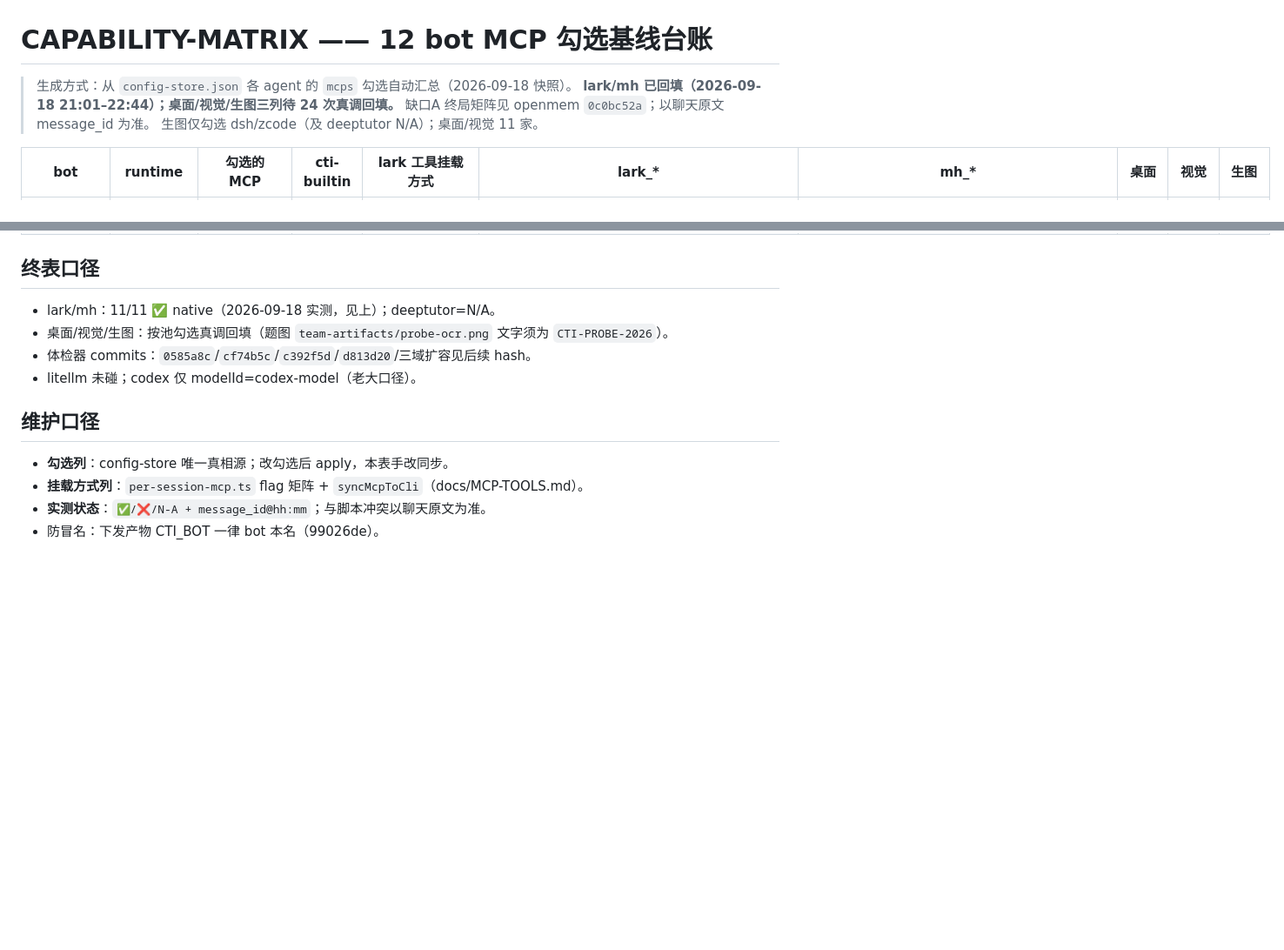
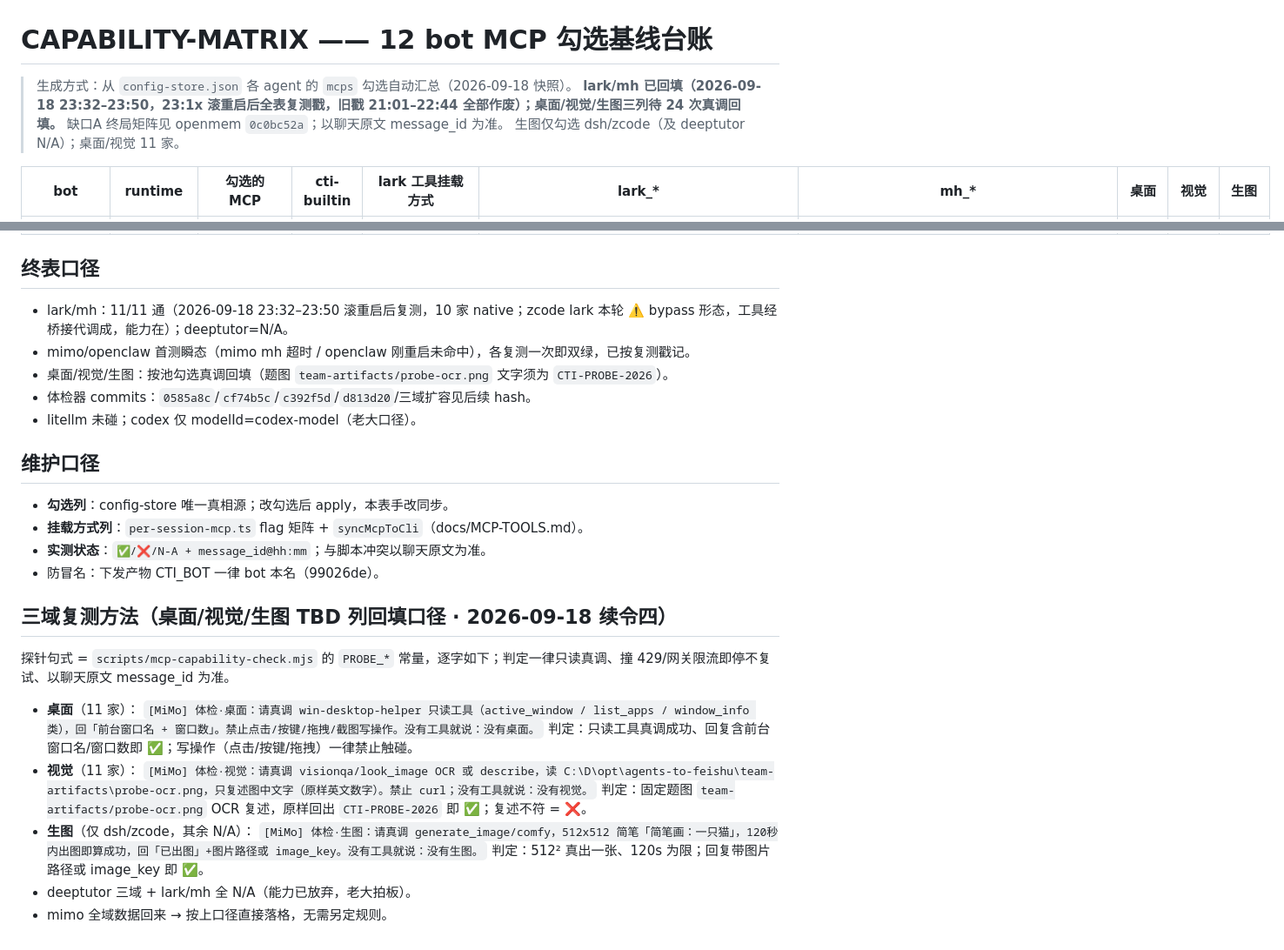
Before and after one commit to oadank/agents-to-feishu, a Markdown page: docs/CAPABILITY-MATRIX.md, 2 parts joined by grey strips. Shown at 87% size. Rendered like a GitHub page; blank space fills up the shorter version.

```diff
--- a/docs/CAPABILITY-MATRIX.md
+++ b/docs/CAPABILITY-MATRIX.md
@@ -1,7 +1,7 @@
 # CAPABILITY-MATRIX —— 12 bot MCP 勾选基线台账
 
 > 生成方式：从 `config-store.json` 各 agent 的 `mcps` 勾选自动汇总（2026-09-18 快照）。
-> **lark/mh 已回填（2026-09-18 21:01–22:44）；桌面/视觉/生图三列待 24 次真调回填。**
+> **lark/mh 已回填（2026-09-18 23:32–23:50，23:1x 滚重启后全表复测戳，旧戳 21:01–22:44 全部作废）；桌面/视觉/生图三列待 24 次真调回填。**
 > 缺口A 终局矩阵见 openmem `0c0bc52a`；以聊天原文 message_id 为准。
 > 生图仅勾选 dsh/zcode（及 deeptutor N/A）；桌面/视觉 11 家。
 
@@ -22,7 +22,8 @@
 
 ## 终表口径
 
-- lark/mh：11/11 ✅ native（2026-09-18 实测，见上）；deeptutor=N/A。
+- lark/mh：11/11 通（2026-09-18 23:32–23:50 滚重启后复测，10 家 native；zcode lark 本轮 ⚠️ bypass 形态，工具经桥接代调成，能力在）；deeptutor=N/A。
+- mimo/openclaw 首测瞬态（mimo mh 超时 / openclaw 刚重启未命中），各复测一次即双绿，已按复测戳记。
 - 桌面/视觉/生图：按池勾选真调回填（题图 `team-artifacts/probe-ocr.png` 文字须为 `CTI-PROBE-2026`）。
 - 体检器 commits：`0585a8c`/`cf74b5c`/`c392f5d`/`d813d20`/三域扩容见后续 hash。
 - litellm 未碰；codex 仅 modelId=codex-model（老大口径）。
@@ -33,3 +34,19 @@
 - **挂载方式列**：`per-session-mcp.ts` flag 矩阵 + `syncMcpToCli`（docs/MCP-TOOLS.md）。
 - **实测状态**：`✅/❌/N-A + message_id@hh:mm`；与脚本冲突以聊天原文为准。
 - 防冒名：下发产物 CTI_BOT 一律 bot 本名（99026de）。
+
+## 三域复测方法（桌面/视觉/生图 TBD 列回填口径 · 2026-09-18 续令四）
+
+探针句式 = `scripts/mcp-capability-check.mjs` 的 `PROBE_*` 常量，逐字如下；判定一律只读真调、撞 429/网关限流即停不复试、以聊天原文 message_id 为准。
+
+- **桌面**（11 家）：
+  `[MiMo] 体检·桌面：请真调 win-desktop-helper 只读工具（active_window / list_apps / window_info 类），回「前台窗口名 + 窗口数」。禁止点击/按键/拖拽/截图写操作。没有工具就说：没有桌面。`
+  判定：只读工具真调成功、回复含前台窗口名/窗口数即 ✅；写操作（点击/按键/拖拽）一律禁止触碰。
+- **视觉**（11 家）：
+  `[MiMo] 体检·视觉：请真调 visionqa/look_image OCR 或 describe，读 C:\D\opt\agents-to-feishu\team-artifacts\probe-ocr.png，只复述图中文字（原样英文数字）。禁止 curl；没有工具就说：没有视觉。`
+  判定：固定题图 `team-artifacts/probe-ocr.png` OCR 复述，原样回出 `CTI-PROBE-2026` 即 ✅；复述不符 = ❌。
+- **生图**（仅 dsh/zcode，其余 N/A）：
+  `[MiMo] 体检·生图：请真调 generate_image/comfy，512x512 简笔「简笔画：一只猫」，120秒内出图即算成功，回「已出图」+图片路径或 image_key。没有工具就说：没有生图。`
+  判定：512² 真出一张、120s 为限；回复带图片路径或 image_key 即 ✅。
+- deeptutor 三域 + lark/mh 全 N/A（能力已放弃，老大拍板）。
+- mimo 全域数据回来 → 按上口径直接落格，无需另定规则。
```
Also changed, not shown: other parts of docs/CAPABILITY-MATRIX.md (+11 -11 lines).
